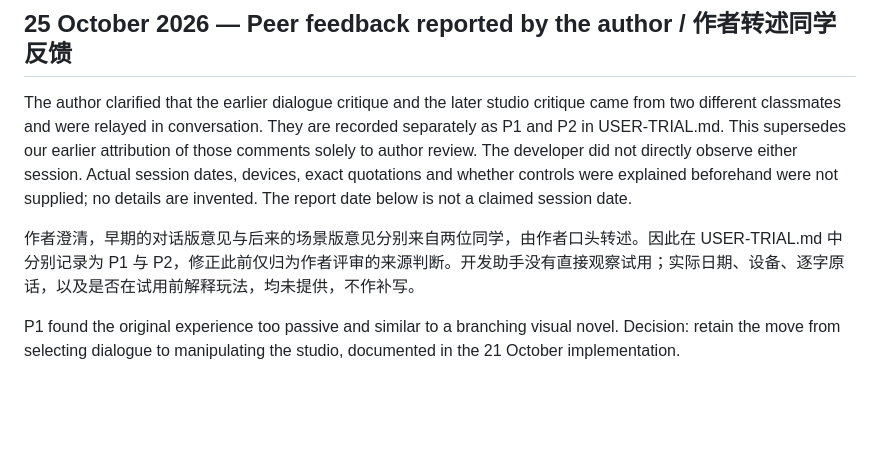
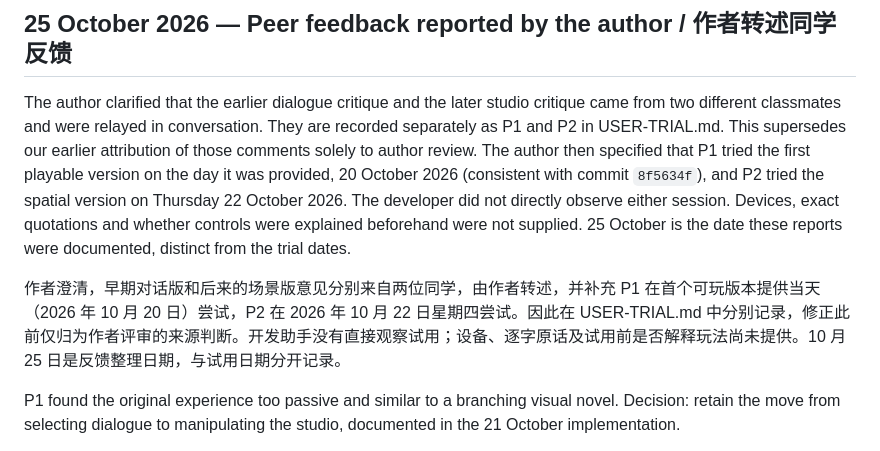
Before and after one commit to IceyHikari/unsaid, a Markdown page: PROCESS.md, the part around the change. Drawn GitHub-style; blank space fills up the shorter version.

```diff
--- a/PROCESS.md
+++ b/PROCESS.md
@@ -66,9 +66,9 @@ Remaining: ask another person to use the revised studio before explaining contro
 
 ## 25 October 2026 — Peer feedback reported by the author / 作者转述同学反馈
 
-The author clarified that the earlier dialogue critique and the later studio critique came from two different classmates and were relayed in conversation. They are recorded separately as P1 and P2 in USER-TRIAL.md. This supersedes our earlier attribution of those comments solely to author review. The developer did not directly observe either session. Actual session dates, devices, exact quotations and whether controls were explained beforehand were not supplied; no details are invented. The report date below is not a claimed session date.
+The author clarified that the earlier dialogue critique and the later studio critique came from two different classmates and were relayed in conversation. They are recorded separately as P1 and P2 in USER-TRIAL.md. This supersedes our earlier attribution of those comments solely to author review. The author then specified that P1 tried the first playable version on the day it was provided, 20 October 2026 (consistent with commit `8f5634f`), and P2 tried the spatial version on Thursday 22 October 2026. The developer did not directly observe either session. Devices, exact quotations and whether controls were explained beforehand were not supplied. 25 October is the date these reports were documented, distinct from the trial dates.
 
-作者澄清，早期的对话版意见与后来的场景版意见分别来自两位同学，由作者口头转述。因此在 USER-TRIAL.md 中分别记录为 P1 与 P2，修正此前仅归为作者评审的来源判断。开发助手没有直接观察试用；实际日期、设备、逐字原话，以及是否在试用前解释玩法，均未提供，不作补写。
+作者澄清，早期对话版和后来的场景版意见分别来自两位同学，由作者转述，并补充 P1 在首个可玩版本提供当天（2026 年 10 月 20 日）尝试，P2 在 2026 年 10 月 22 日星期四尝试。因此在 USER-TRIAL.md 中分别记录，修正此前仅归为作者评审的来源判断。开发助手没有直接观察试用；设备、逐字原话及试用前是否解释玩法尚未提供。10 月 25 日是反馈整理日期，与试用日期分开记录。
 
 P1 found the original experience too passive and similar to a branching visual novel. Decision: retain the move from selecting dialogue to manipulating the studio, documented in the 21 October implementation.
 
```
Also changed, not shown: USER-TRIAL.md (+6 -2 lines).
